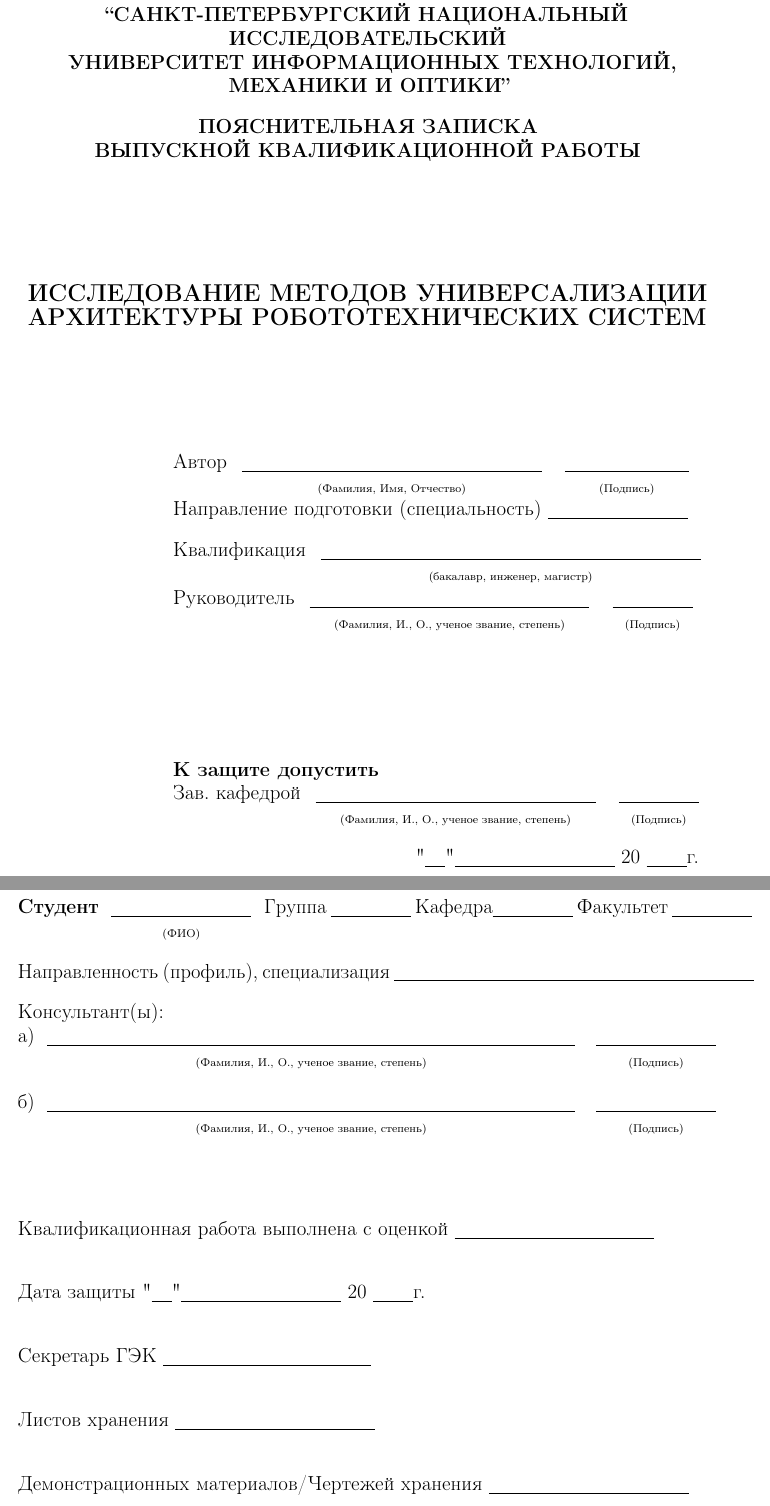
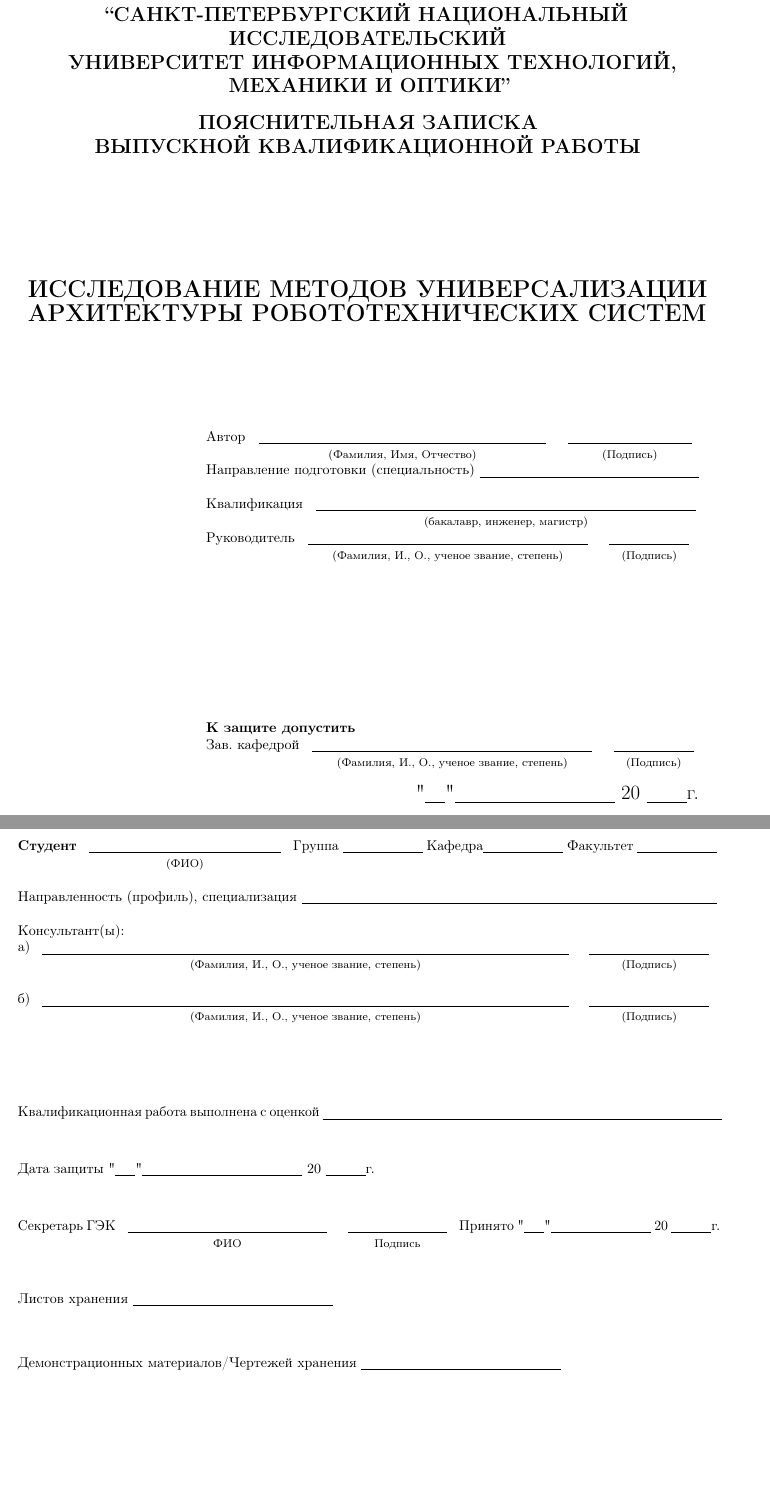
Before and after one commit to arssivka/masters-work, a LaTeX thesis (thesis.tex, which reads thesis-control.tex, thesis-title.tex): two parts of pages 1 and 3 of 55 before the commit and two parts of pages 1 and 2 of 54 after it, joined at a grey line, cut so that both start at the same text, the shorter picture padded with empty space. Compiled offline with pdfLaTeX; a LaTeX package or settings file that is missing is left out.

Commit message:
Some fixes

```diff
--- a/thesis-control.tex
+++ b/thesis-control.tex
@@ -1,9 +1,15 @@
+\begin{footnotesize}
 \thispagestyle{empty}
-\noindent\textbf{Студент} \begin{tabular}[t]{c} \underline{\hspace{3.5cm}} \\ {\scriptsize(ФИО)} \\ \end{tabular} Группа \underline{\hspace{2cm}} Кафедра\underline{\hspace{2cm}} Факультет \underline{\hspace{2cm}}
+\noindent\textbf{Студент} \begin{tabular}[t]{c}
+\underline{\hspace{4.8cm}} \\ {\scriptsize(ФИО)} \\
+\end{tabular} Группа \underline{\hspace{2cm}}
+Кафедра\underline{\hspace{2cm}} Факультет
+\underline{\hspace{2cm}}
 
 \bigskip
 
-\noindent Направленность (профиль), специализация \underline{\hspace{9.0cm}}
+\noindent Направленность (профиль), специализация
+\underline{\hspace{10.4cm}}
 
 \bigskip
 
@@ -19,7 +25,8 @@
 
 \vspace{2cm}
 
-\noindent Квалификационная работа выполнена с оценкой \underline{\hspace{5cm}}
+\noindent Квалификационная работа выполнена с оценкой
+\underline{\hspace{10cm}}
 
 
 \vspace{1cm}
@@ -28,7 +35,13 @@
 
 \vspace{1cm}
 
-\noindent Секретарь ГЭК \underline{\hspace{5.2cm}}
+\noindent Секретарь ГЭК
+\begin{tabular}[t]{c}
+\underline{\hspace{5cm}} \\ {\scriptsize ФИО} \\ \end{tabular}
+\begin{tabular}[t]{c} \underline{\hspace{2.5cm}} \\ {\scriptsize
+Подпись} \\ \end{tabular} Принято
+"\underline{\hspace{0.5cm}}" \underline{\hspace{2.5cm}} 20
+\underline{\hspace{1cm}}г.
 
 \vspace{1cm}
 
@@ -36,4 +49,6 @@
 
 \vspace{1cm}
 
-\noindent Демонстрационных материалов/Чертежей хранения \underline{\hspace{5cm}}
+\noindent Демонстрационных материалов/Чертежей хранения
+\underline{\hspace{5cm}}
+\end{footnotesize}
--- a/thesis-title.tex
+++ b/thesis-title.tex
@@ -15,21 +15,28 @@
 	\vspace{2cm}
 
 	\begin{flushright}
+        \begin{footnotesize}
 		\begin{tabular}{l}
-			Автор \begin{tabular}[t]{c} \underline{\hspace{7.5cm}} \\ {\scriptsize(Фамилия, Имя, Отчество)} \\ \end{tabular} \begin{tabular}[t]{c} \underline{\hspace{3.1cm}} \\ {\scriptsize(Подпись)} \\ \end{tabular} \\
+			Автор \begin{tabular}[t]{c}
+			\underline{\hspace{7.2cm}} \\ {\scriptsize(Фамилия,
+			Имя, Отчество)} \\ \end{tabular}
+			\begin{tabular}[t]{c} \underline{\hspace{3.1cm}} \\
+			{\scriptsize(Подпись)} \\ \end{tabular} \\
 
-			Направление подготовки (специальность) \underline{\hspace{3.5cm}}  \\[12pt]
+			Направление подготовки (специальность)
+			\underline{\hspace{5.5cm}}  \\[12pt]
 
 			Квалификация \begin{tabular}[t]{c} \underline{\hspace{9.5cm}} \\ {\scriptsize(бакалавр, инженер, магистр)} \\ \end{tabular} \\
 
 			Руководитель \begin{tabular}[t]{c} \underline{\hspace{7cm}} \\ {\scriptsize(Фамилия, И., О., ученое звание, степень)} \\ \end{tabular} \begin{tabular}[t]{c} \underline{\hspace{2cm}} \\ {\scriptsize(Подпись)} \\ \end{tabular} \\
 
-			\vspace{2.5cm} \\
+			\vspace{3.5cm} \\
 
 			\textbf{К защите допустить} \\
 
 			Зав. кафедрой \begin{tabular}[t]{c} \underline{\hspace{7cm}} \\ {\scriptsize(Фамилия, И., О., ученое звание, степень)} \\ \end{tabular} \begin{tabular}[t]{c} \underline{\hspace{2cm}} \\ {\scriptsize(Подпись)} \\ \end{tabular} \\
 		\end{tabular}
+        \end{footnotesize}
 
 		\bigskip
 
```
Also changed, not shown: thesis-chapter3-3.tex (+2 -1 lines), thesis-conclusion.tex (+1 -1 lines).
